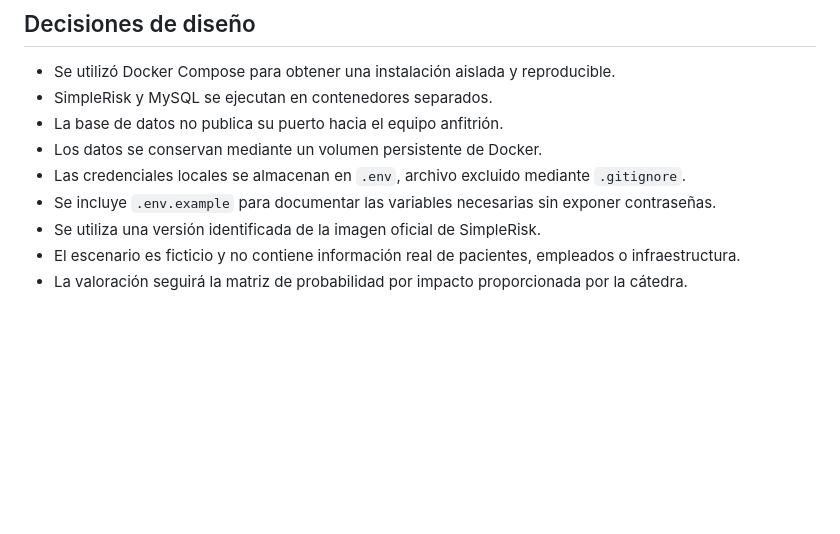
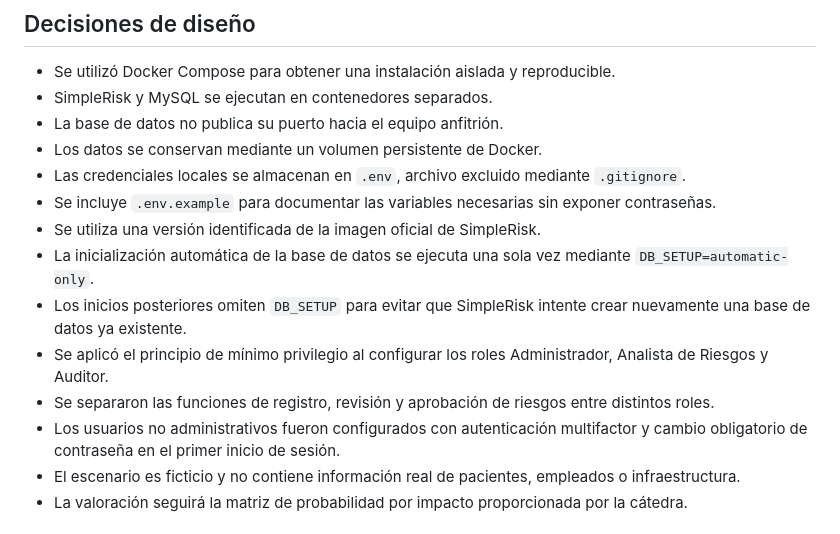
Before and after one commit to Feli-AA/UCH_Gesti-nDeRiesgos, a Markdown page: entregas/hernandez-chiara-31964496/README.md, the part around one of its changes. Rendered like a GitHub page; blank space fills up the shorter version.

```diff
--- a/entregas/hernandez-chiara-31964496/README.md
+++ b/entregas/hernandez-chiara-31964496/README.md
@@ -66,6 +102,11 @@ No utilizar `docker compose down -v`, porque la opción `-v` elimina el volumen
 * Las credenciales locales se almacenan en `.env`, archivo excluido mediante `.gitignore`.
 * Se incluye `.env.example` para documentar las variables necesarias sin exponer contraseñas.
 * Se utiliza una versión identificada de la imagen oficial de SimpleRisk.
+* La inicialización automática de la base de datos se ejecuta una sola vez mediante `DB_SETUP=automatic-only`.
+* Los inicios posteriores omiten `DB_SETUP` para evitar que SimpleRisk intente crear nuevamente una base de datos ya existente.
+* Se aplicó el principio de mínimo privilegio al configurar los roles Administrador, Analista de Riesgos y Auditor.
+* Se separaron las funciones de registro, revisión y aprobación de riesgos entre distintos roles.
+* Los usuarios no administrativos fueron configurados con autenticación multifactor y cambio obligatorio de contraseña en el primer inicio de sesión.
 * El escenario es ficticio y no contiene información real de pacientes, empleados o infraestructura.
 * La valoración seguirá la matriz de probabilidad por impacto proporcionada por la cátedra.
 
```
Also changed, not shown: other parts of entregas/hernandez-chiara-31964496/README.md (+50 -14 lines).
